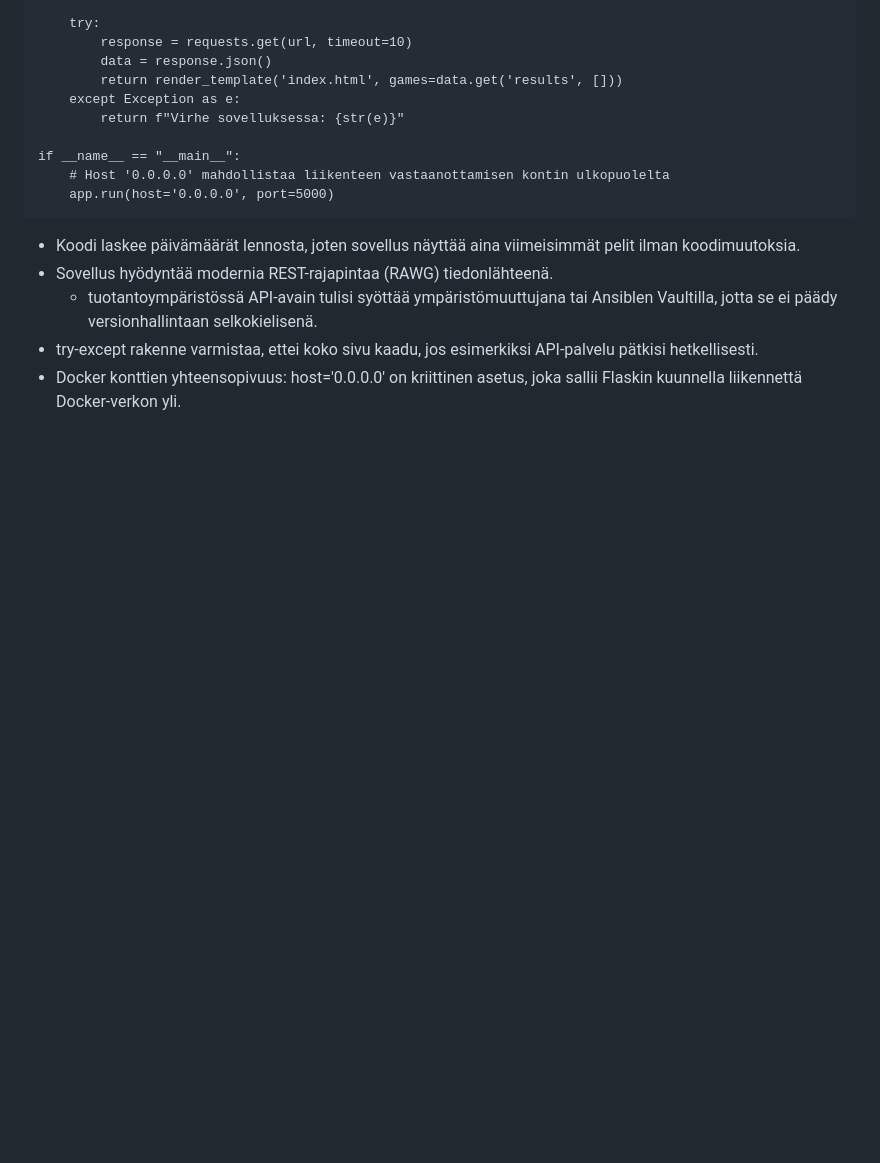
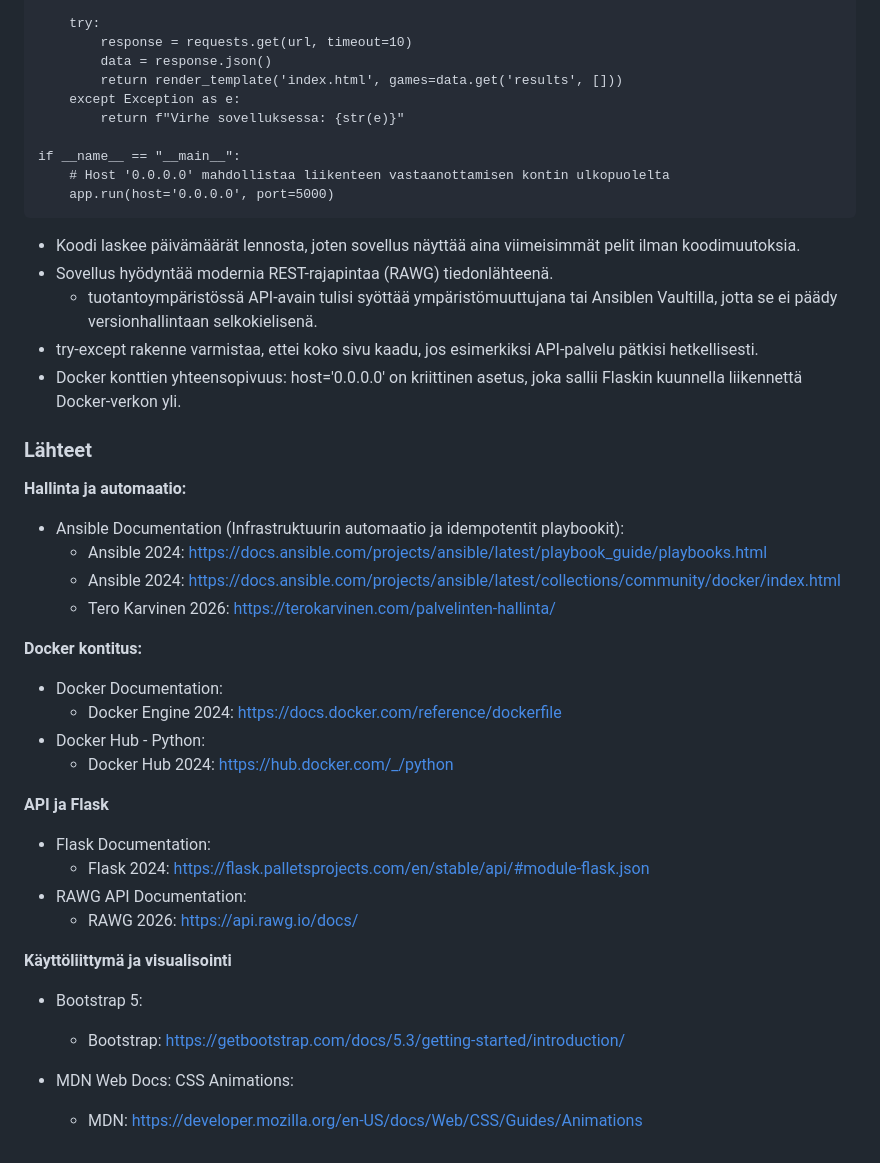
Before and after one commit to oskarsaarmaa/h6-miniprojekti, a Markdown page: docker-ansible-py.md, the part around the change. Rendered like a GitHub page; blank space fills up the shorter version.

Commit message:
Add sources and references to docker-ansible-py.md
Added sources for management, automation, Docker, API, Flask, and UI visualization.

```diff
--- a/docker-ansible-py.md
+++ b/docker-ansible-py.md
@@ -118,3 +118,29 @@ if __name__ == "__main__":
    * tuotantoympäristössä API-avain tulisi syöttää ympäristömuuttujana tai Ansiblen Vaultilla, jotta se ei päädy versionhallintaan selkokielisenä.
 * try-except rakenne varmistaa, ettei koko sivu kaadu, jos esimerkiksi API-palvelu pätkisi hetkellisesti.
 * Docker konttien yhteensopivuus: host='0.0.0.0' on kriittinen asetus, joka sallii Flaskin kuunnella liikennettä Docker-verkon yli.
+
+### Lähteet
+**Hallinta ja automaatio:**
+* Ansible Documentation (Infrastruktuurin automaatio ja idempotentit playbookit):
+     * Ansible 2024: https://docs.ansible.com/projects/ansible/latest/playbook_guide/playbooks.html
+     * Ansible 2024: https://docs.ansible.com/projects/ansible/latest/collections/community/docker/index.html
+     * Tero Karvinen 2026: https://terokarvinen.com/palvelinten-hallinta/
+
+**Docker kontitus:**
+* Docker Documentation:
+   * Docker Engine 2024: https://docs.docker.com/reference/dockerfile
+* Docker Hub - Python:
+   *  Docker Hub 2024: https://hub.docker.com/_/python
+
+**API ja Flask**
+* Flask Documentation:
+     * Flask 2024: https://flask.palletsprojects.com/en/stable/api/#module-flask.json
+* RAWG API Documentation:
+     * RAWG 2026: https://api.rawg.io/docs/
+
+**Käyttöliittymä ja visualisointi**
+* Bootstrap 5:
+     * Bootstrap: https://getbootstrap.com/docs/5.3/getting-started/introduction/
+
+* MDN Web Docs: CSS Animations:
+     * MDN: https://developer.mozilla.org/en-US/docs/Web/CSS/Guides/Animations
```
